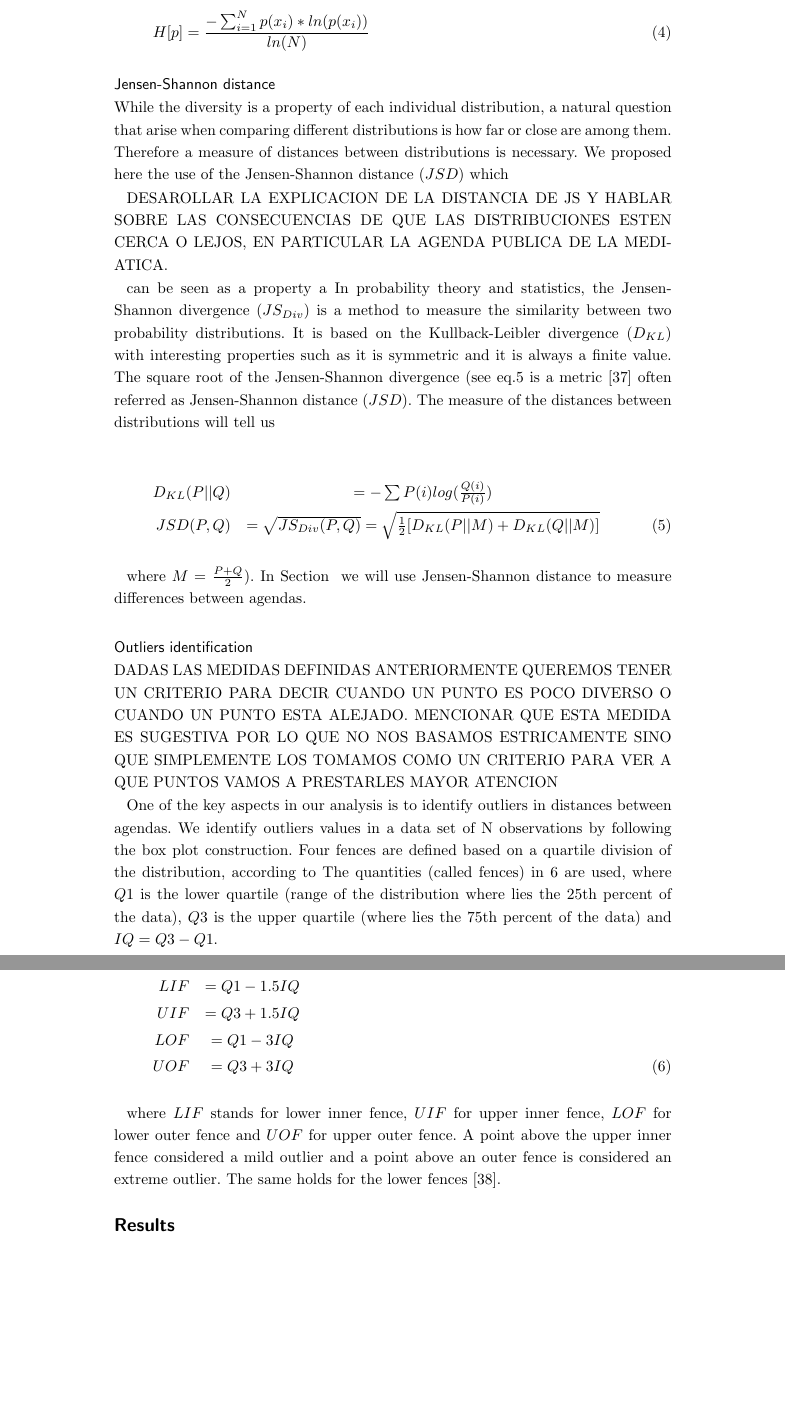
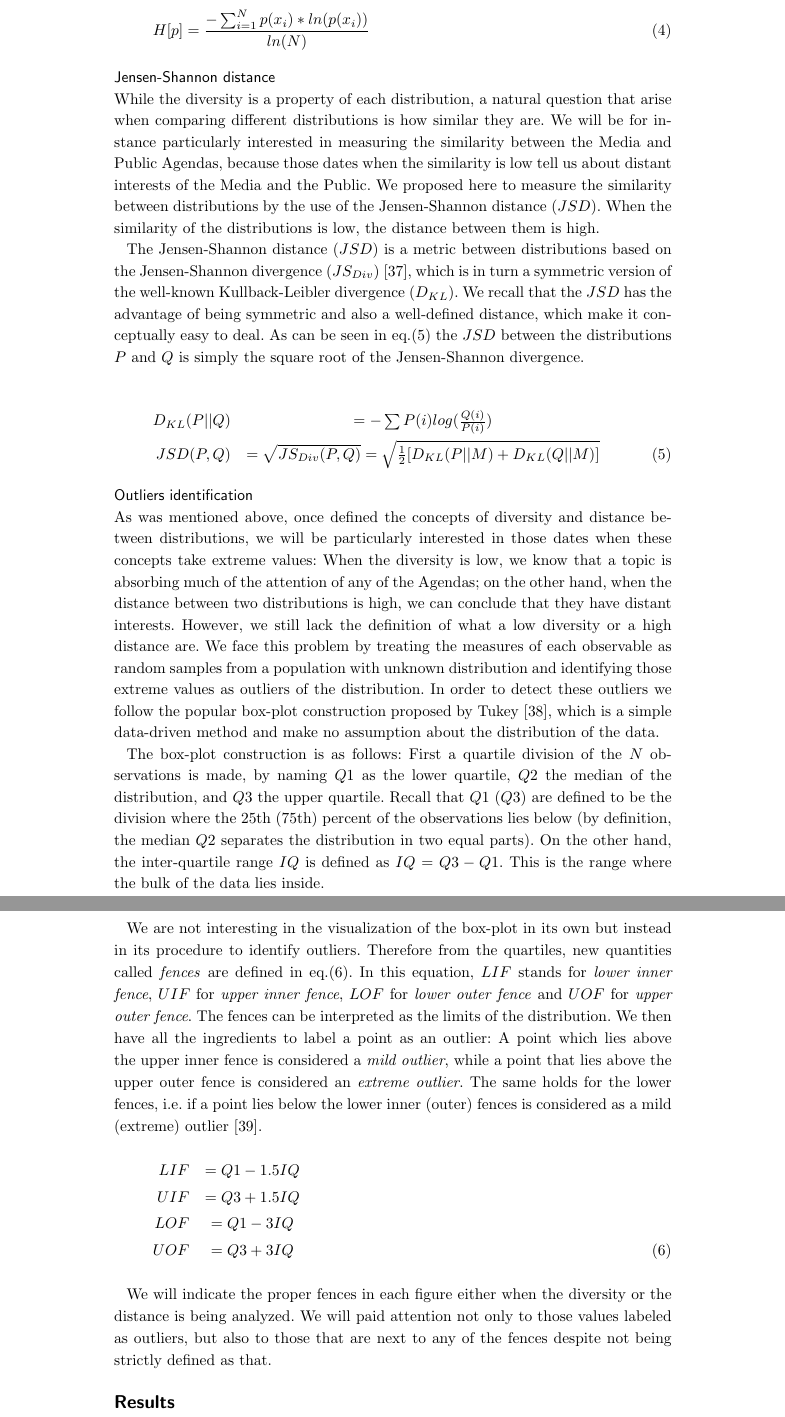
Before and after one commit to spinto88/PaperAgendaSetting, a LaTeX document (bmc_article.tex): two parts of pages 6 and 7 of 24 before the commit and two parts of pages 6 and 7 of 25 after it, joined at a grey line, cut so that both start at the same text, the shorter picture padded with empty space. Compiled offline with pdfLaTeX.

Commit message:
Parte de material and methods reescrita

```diff
--- a/bmc_article.tex
+++ b/bmc_article.tex
@@ -47,7 +47,7 @@
 \documentclass{bmcart}
 
 %%% Load packages
-%\usepackage{amsthm,amsmath}
+\usepackage{amsthm,amsmath}
 %\RequirePackage{natbib}
 %\RequirePackage[authoryear]{natbib}% uncomment this for author-year bibliography
 %\RequirePackage{hyperref}
@@ -335,42 +337,34 @@ H[p] = \frac{- \sum_{i = 1}^{N} p(x_i) * ln(p(x_i))}{ln(N)}
 
 \subsection*{Jensen-Shannon distance}
 
-\par While the diversity is a property of each individual distribution, a natural question that arise when comparing different distributions is how far or close are among them.
-Therefore a measure of distances between distributions is necessary.
-We proposed here the use of the Jensen-Shannon distance ($JSD$) which
-
-DESAROLLAR LA EXPLICACION DE LA DISTANCIA DE JS Y HABLAR SOBRE LAS CONSECUENCIAS DE QUE LAS DISTRIBUCIONES ESTEN CERCA O LEJOS, EN PARTICULAR LA AGENDA PUBLICA DE LA MEDIATICA.
-
-can be seen as a property a In probability theory and statistics, the Jensen-Shannon divergence ($JS_{Div}$) is a method to measure the similarity between two probability distributions. It is based on the Kullback-Leibler divergence ($D_{KL}$) with interesting properties such as it is symmetric and it is always a finite value. The square root of the Jensen-Shannon divergence (see eq.\ref{eq:jensen_shannon_distance} is a metric \cite{fuglede2004jensen} often referred as Jensen-Shannon distance ($JSD$).
-The measure of the distances between distributions will tell us
+\par While the diversity is a property of each distribution, a natural question that arise when comparing different distributions is how similar they are. We will be for instance particularly interested in measuring the similarity between the Media and Public Agendas, because those dates when the similarity is low tell us about distant interests of the Media and the Public.
+We proposed here to measure the similarity between distributions by the use of the Jensen-Shannon distance ($JSD$).
+When the similarity of the distributions is low, the distance between them is high.
+\par The Jensen-Shannon distance ($JSD$) is a metric between distributions based on the Jensen-Shannon divergence ($JS_{Div}$) \cite{fuglede2004jensen}, which is in turn a symmetric version of the well-known Kullback-Leibler divergence ($D_{KL}$).
+We recall that the $JSD$ has the advantage of being symmetric and also a well-defined distance, which make it conceptually easy to deal.
+As can be seen in eq.(\ref{eq:jensen_shannon_distance}) the $JSD$ between the distributions $P$ and $Q$ is simply the square root of the Jensen-Shannon divergence.
 
 \begin{eqnarray}\label{eq:jensen_shannon_distance}
 D_{KL}(P||Q) &= -\sum{P(i) log(\frac{Q(i)}{P(i)})} \nonumber \\
 JSD(P,Q) &= \sqrt{JS_{Div}(P,Q)} = \sqrt{\frac{1}{2}[D_{KL}(P||M) + D_{KL}(Q||M)] }
 \end{eqnarray}
 
-where $M = \frac{P + Q}{2}$). In Section \ref{results} we will use Jensen-Shannon distance to measure differences between agendas.
-
 \subsection*{Outliers identification}
 
-DADAS LAS MEDIDAS DEFINIDAS ANTERIORMENTE QUEREMOS TENER UN CRITERIO PARA DECIR CUANDO UN PUNTO ES POCO DIVERSO O CUANDO UN PUNTO ESTA ALEJADO.
-MENCIONAR QUE ESTA MEDIDA ES SUGESTIVA POR LO QUE NO NOS BASAMOS ESTRICAMENTE SINO QUE SIMPLEMENTE LOS TOMAMOS COMO UN CRITERIO PARA VER A QUE PUNTOS VAMOS A PRESTARLES MAYOR ATENCION
-
-
-\label{sec:outliers_identification}
-\par One of the key aspects in our analysis is to identify outliers in distances between agendas. We identify outliers values in a data set of N observations by following the box plot construction.
-Four fences are defined based on a quartile division of the distribution, according to
-The quantities (called fences) in \ref{eq:fences} are used, where $Q1$ is the lower quartile (range of the distribution where lies the 25th percent of the data), $Q3$ is the upper quartile (where lies the 75th percent of the data) and $IQ = Q3 - Q1$.
-
+\par As was mentioned above, once defined the concepts of diversity and distance between distributions, we will be particularly interested in those dates when these concepts take extreme values: When the diversity is low, we know that a topic is absorbing much of the attention of any of the Agendas; on the other hand, when the distance between two distributions is high, we can conclude that they have distant interests.
+However, we still lack the definition of what a low diversity or a high distance are.
+We face this problem by treating the measures of each observable as random samples from a population with unknown distribution and identifying those extreme values as outliers of the distribution.
+In order to detect these outliers we follow the popular box-plot construction proposed by Tukey \cite{tukey1977exploratory}, which is a simple data-driven method and make no assumption about the distribution of the data.
+\par The box-plot construction is as follows: First a quartile division of the $N$ observations is made, by naming $Q1$ as the lower quartile, $Q2$ the median of the distribution, and $Q3$ the upper quartile. Recall that $Q1$ ($Q3$) are defined to be the division where the 25th (75th) percent of the observations lies below (by definition, the median $Q2$ separates the distribution in two equal parts). On the other hand, the inter-quartile range $IQ$ is defined as $IQ = Q3 - Q1$. This is the range where the bulk of the data lies inside.
+\par We are not interesting in the visualization of the box-plot in its own but instead in its procedure to identify outliers. Therefore from the quartiles, new quantities called \emph{fences} are defined in eq.(\ref{eq:fences}). In this equation, $LIF$ stands for \emph{lower inner fence}, $UIF$ for \emph{upper inner fence}, $LOF$ for \emph{lower outer fence} and $UOF$ for \emph{upper outer fence}. The fences can be interpreted as the limits of the distribution.
+We then have all the ingredients to label a point as an outlier: A point which lies above the upper inner fence is considered a \emph{mild outlier}, while a point that lies above the upper outer fence is considered an \emph{extreme outlier}. The same holds for the lower fences, i.e. if a point lies below the lower inner (outer) fences is considered as a mild (extreme) outlier \cite{natrella2010nist}.
 \begin{eqnarray}\label{eq:fences}
 LIF & = Q1 - 1.5 IQ \nonumber \\
-UIF & = Q3 + 1.5  IQ \nonumber\\
-LOF & = Q1 - 3  IQ \nonumber \\
+UIF & = Q3 + 1.5 IQ \nonumber\\
+LOF & = Q1 - 3 IQ \nonumber \\
 UOF & = Q3 + 3 IQ
 \end{eqnarray}
-
-\par where $LIF$ stands for lower inner fence, $UIF$ for upper inner fence, $LOF$ for lower outer fence and $UOF$ for upper outer fence. A point above the upper inner fence considered a mild outlier and a point above an outer fence is considered an extreme outlier. The same holds for the lower fences \cite{natrella2010nist}.
-
+\par We will indicate the proper fences in each figure either when the diversity or the distance is being analyzed. We will paid attention not only to those values labeled as outliers, but also to those that are next to any of the fences despite not being strictly defined as that.
 
 \section*{Results}
 \label{results}
```
Also changed, not shown: bmc_article.bib (+8 -0 lines), bmc_article.pdf, bmc_article.tex (14 more changed lines).
